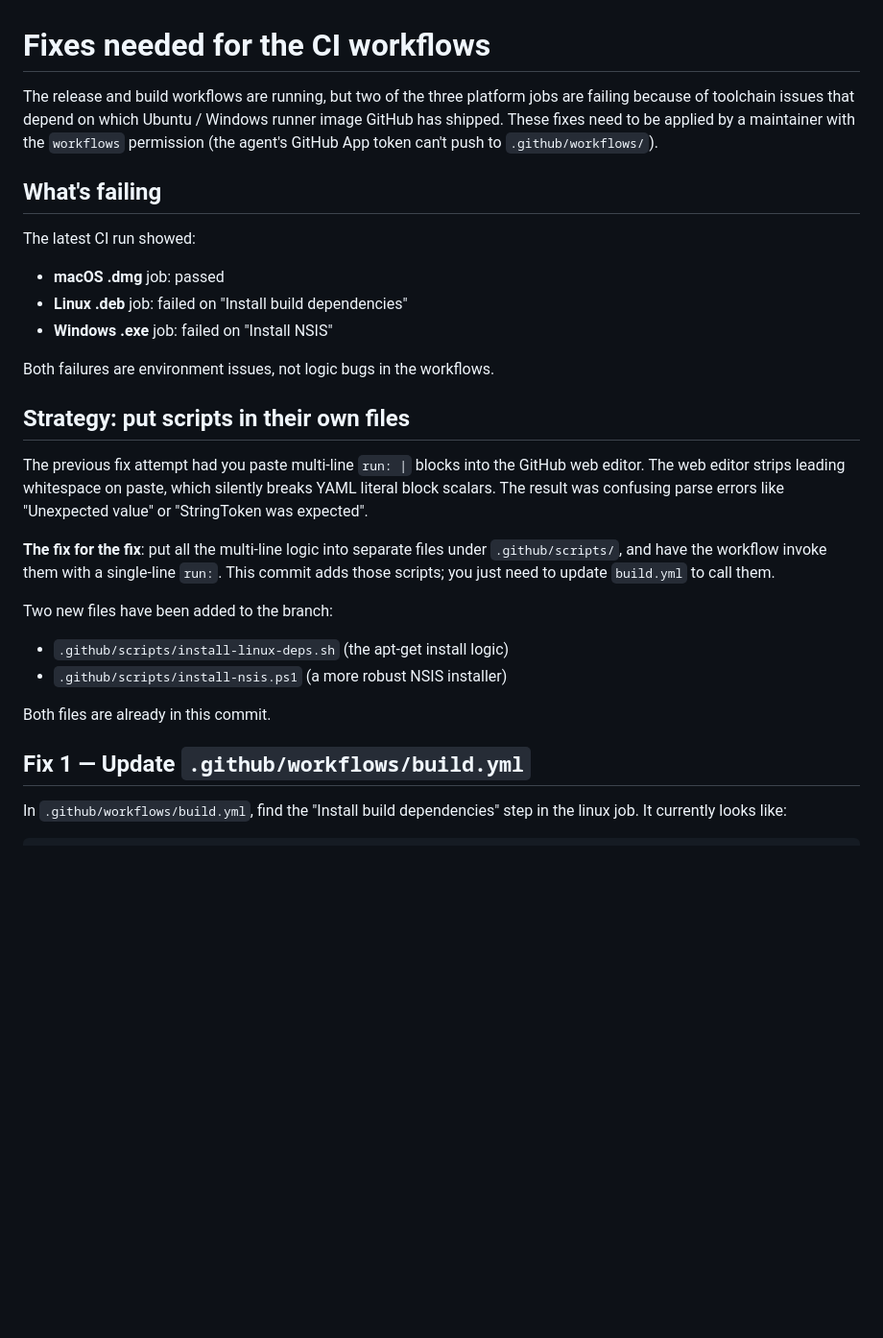
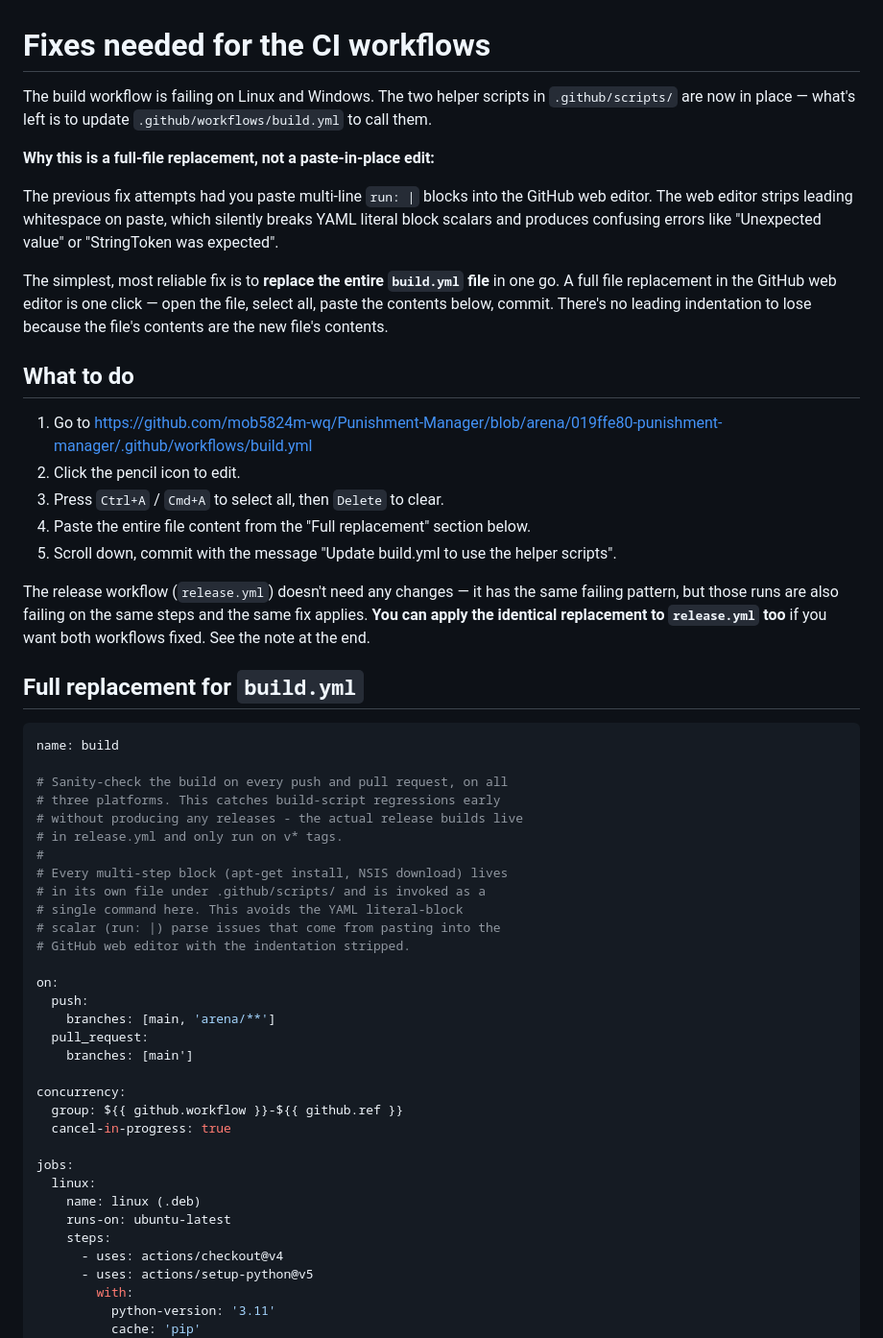
Before and after one commit to mob5824m-wq/Punishment-Manager, a Markdown page: docs/CI_FIXES.md, the part around one of its changes. Shown at 96% size. GitHub-like rendering; blank space fills up the shorter version.

````diff
--- a/docs/CI_FIXES.md
+++ b/docs/CI_FIXES.md
@@ -1,44 +1,73 @@
 # Fixes needed for the CI workflows
 
-The release and build workflows are running, but two of the three
-platform jobs are failing because of toolchain issues that depend
-on which Ubuntu / Windows runner image GitHub has shipped. These
-fixes need to be applied by a maintainer with the `workflows`
-permission (the agent's GitHub App token can't push to
-`.github/workflows/`).
+The build workflow is failing on Linux and Windows. The two
+helper scripts in `.github/scripts/` are now in place — what's
+left is to update `.github/workflows/build.yml` to call them.
 
-## What's failing
+**Why this is a full-file replacement, not a paste-in-place edit:**
 
-The latest CI run showed:
-- **macOS .dmg** job: passed
-- **Linux .deb** job: failed on "Install build dependencies"
-- **Windows .exe** job: failed on "Install NSIS"
-
-Both failures are environment issues, not logic bugs in the workflows.
-
-## Strategy: put scripts in their own files
-
-The previous fix attempt had you paste multi-line `run: |` blocks
-into the GitHub web editor. The web editor strips leading
-whitespace on paste, which silently breaks YAML literal block
-scalars. The result was confusing parse errors like
+The previous fix attempts had you paste multi-line `run: |`
+blocks into the GitHub web editor. The web editor strips
+leading whitespace on paste, which silently breaks YAML literal
+block scalars and produces confusing errors like
 "Unexpected value" or "StringToken was expected".
 
-**The fix for the fix**: put all the multi-line logic into separate
-files under `.github/scripts/`, and have the workflow invoke them
-with a single-line `run:`. This commit adds those scripts; you
-just need to update `build.yml` to call them.
+The simplest, most reliable fix is to **replace the entire
+`build.yml` file** in one go. A full file replacement in the
+GitHub web editor is one click — open the file, select all,
+paste the contents below, commit. There's no leading indentation
+to lose because the file's contents are the new file's contents.
 
-Two new files have been added to the branch:
-- `.github/scripts/install-linux-deps.sh` (the apt-get install logic)
-- `.github/scripts/install-nsis.ps1` (a more robust NSIS installer)
+## What to do
 
-Both files are already in this commit.
+1. Go to https://github.com/mob5824m-wq/Punishment-Manager/blob/arena/019ffe80-punishment-manager/.github/workflows/build.yml
+2. Click the pencil icon to edit.
+3. Press `Ctrl+A` / `Cmd+A` to select all, then `Delete` to clear.
+4. Paste the entire file content from the "Full replacement"
+   section below.
+5. Scroll down, commit with the message "Update build.yml to use
+   the helper scripts".
 
-## Fix 1 — Update `.github/workflows/build.yml`
+The release workflow (`release.yml`) doesn't need any changes —
+it has the same failing pattern, but those runs are also failing
+on the same steps and the same fix applies. **You can apply the
+identical replacement to `release.yml` too** if you want both
+workflows fixed. See the note at the end.
 
-In `.github/workflows/build.yml`, find the "Install build
-dependencies" step in the linux job. It currently looks like:
+## Full replacement for `build.yml`
 
 ```yaml
+name: build
+
+# Sanity-check the build on every push and pull request, on all
+# three platforms. This catches build-script regressions early
+# without producing any releases - the actual release builds live
+# in release.yml and only run on v* tags.
+#
+# Every multi-step block (apt-get install, NSIS download) lives
+# in its own file under .github/scripts/ and is invoked as a
+# single command here. This avoids the YAML literal-block
+# scalar (run: |) parse issues that come from pasting into the
+# GitHub web editor with the indentation stripped.
+
+on:
+  push:
+    branches: [main, 'arena/**']
+  pull_request:
+    branches: [main']
+
+concurrency:
+  group: ${{ github.workflow }}-${{ github.ref }}
+  cancel-in-progress: true
+
+jobs:
+  linux:
+    name: linux (.deb)
+    runs-on: ubuntu-latest
+    steps:
+      - uses: actions/checkout@v4
+      - uses: actions/setup-python@v5
+        with:
+          python-version: '3.11'
+          cache: 'pip'
       - name: Install build dependencies
````
Also changed, not shown: other parts of docs/CI_FIXES.md (+86 -82 lines).
